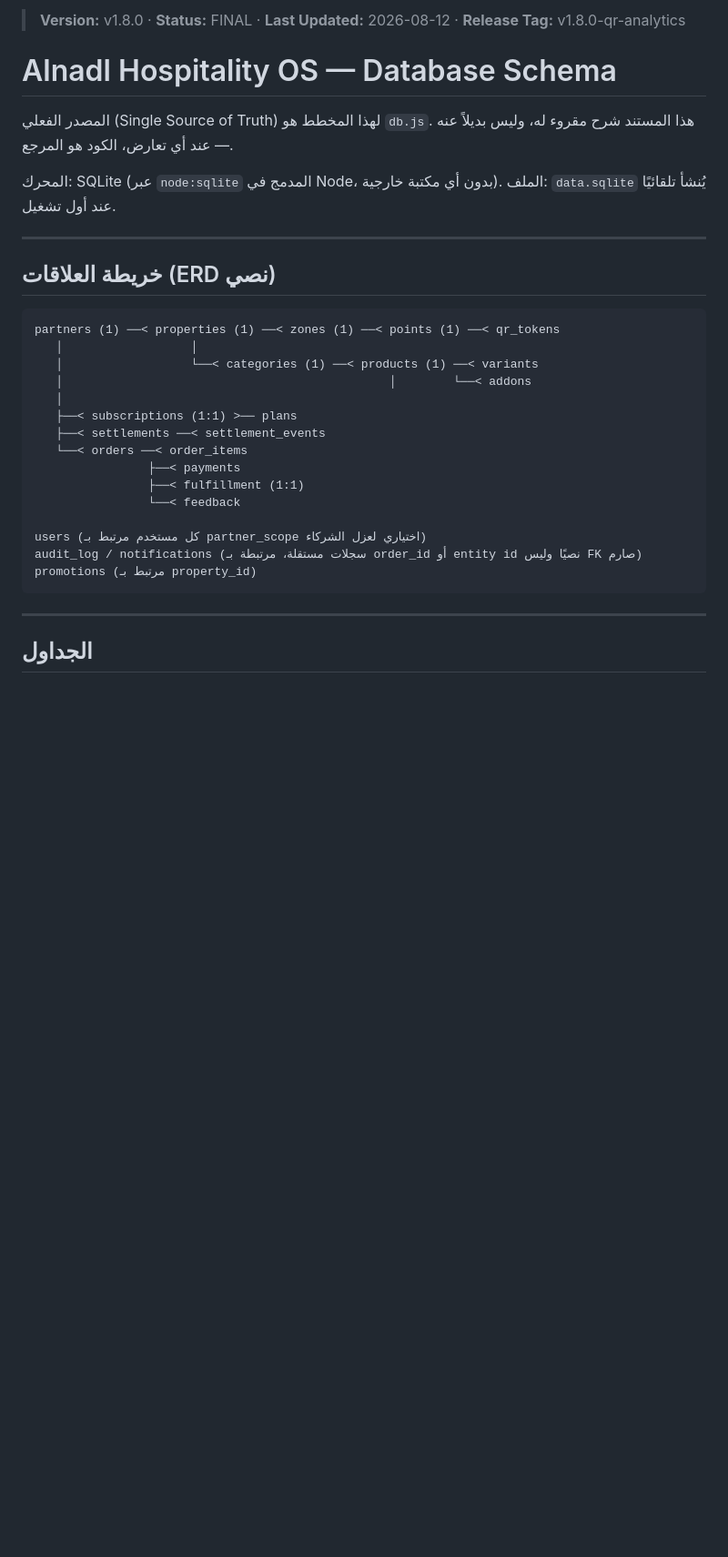
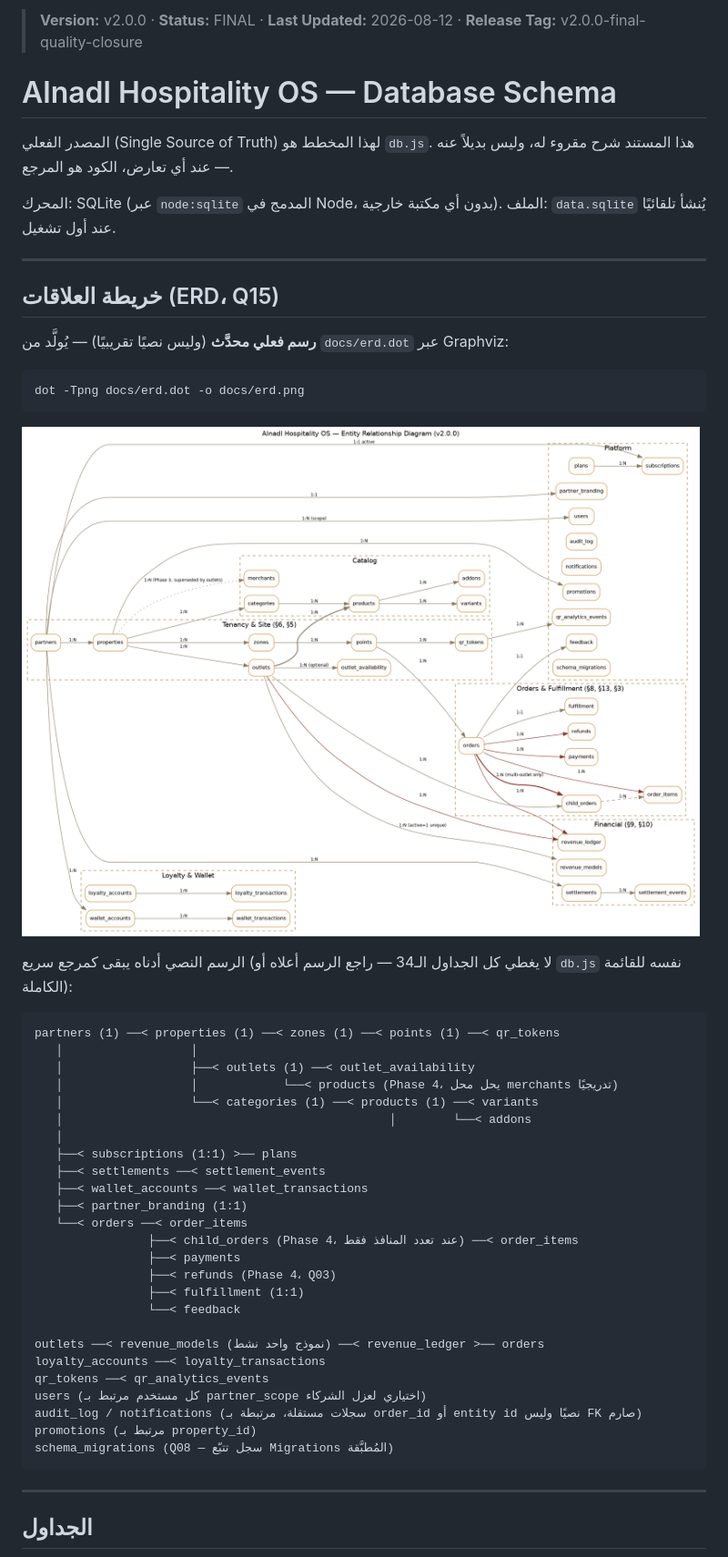
Before and after one commit to owaidh/alnadl-os, a Markdown page: docs/DATABASE_SCHEMA.md, the part around the change printed below. Shown: that part at 91% size. GitHub-like rendering; pictures changed too: docs/erd.png (added); blank space fills up the shorter version.

````diff
--- a/docs/DATABASE_SCHEMA.md
+++ b/docs/DATABASE_SCHEMA.md
@@ -1,4 +1,4 @@
-> **Version:** v1.8.0 · **Status:** FINAL · **Last Updated:** 2026-08-12 · **Release Tag:** v1.8.0-qr-analytics
+> **Version:** v2.0.0 · **Status:** FINAL · **Last Updated:** 2026-08-12 · **Release Tag:** v2.0.0-final-quality-closure
 
 # Alnadl Hospitality OS — Database Schema
 
@@ -8,24 +8,42 @@
 
 ---
 
-## خريطة العلاقات (ERD نصي)
+## خريطة العلاقات (ERD، Q15)
 
+**رسم فعلي محدَّث** (وليس نصيًا تقريبيًا) — يُولَّد من `docs/erd.dot` عبر Graphviz:
+```
+dot -Tpng docs/erd.dot -o docs/erd.png
+```
+
+![Alnadl Hospitality OS ERD](erd.png)
+
+الرسم النصي أدناه يبقى كمرجع سريع (لا يغطي كل الجداول الـ34 — راجع الرسم أعلاه أو `db.js` نفسه للقائمة الكاملة):
 ```
 partners (1) ──< properties (1) ──< zones (1) ──< points (1) ──< qr_tokens
    │                  │
+   │                  ├──< outlets (1) ──< outlet_availability
+   │                  │            └──< products (Phase 4، يحل محل merchants تدريجيًا)
    │                  └──< categories (1) ──< products (1) ──< variants
    │                                              │        └──< addons
    │
    ├──< subscriptions (1:1) >── plans
    ├──< settlements ──< settlement_events
+   ├──< wallet_accounts ──< wallet_transactions
+   ├──< partner_branding (1:1)
    └──< orders ──< order_items
+                ├──< child_orders (Phase 4، عند تعدد المنافذ فقط) ──< order_items
                 ├──< payments
+                ├──< refunds (Phase 4، Q03)
                 ├──< fulfillment (1:1)
                 └──< feedback
 
+outlets ──< revenue_models (نموذج واحد نشط) ──< revenue_ledger >── orders
+loyalty_accounts ──< loyalty_transactions
+qr_tokens ──< qr_analytics_events
 users (كل مستخدم مرتبط بـ partner_scope اختياري لعزل الشركاء)
 audit_log / notifications (سجلات مستقلة، مرتبطة بـ order_id أو entity id نصيًا وليس FK صارم)
 promotions (مرتبط بـ property_id)
+schema_migrations (Q08 — سجل تتبّع Migrations المُطبَّقة)
 ```
 
 ---
````
Also changed, not shown: other parts of docs/DATABASE_SCHEMA.md (+16 -1 lines), docs/API_DOCUMENTATION.md (+36 -0 lines), 3 other files.
